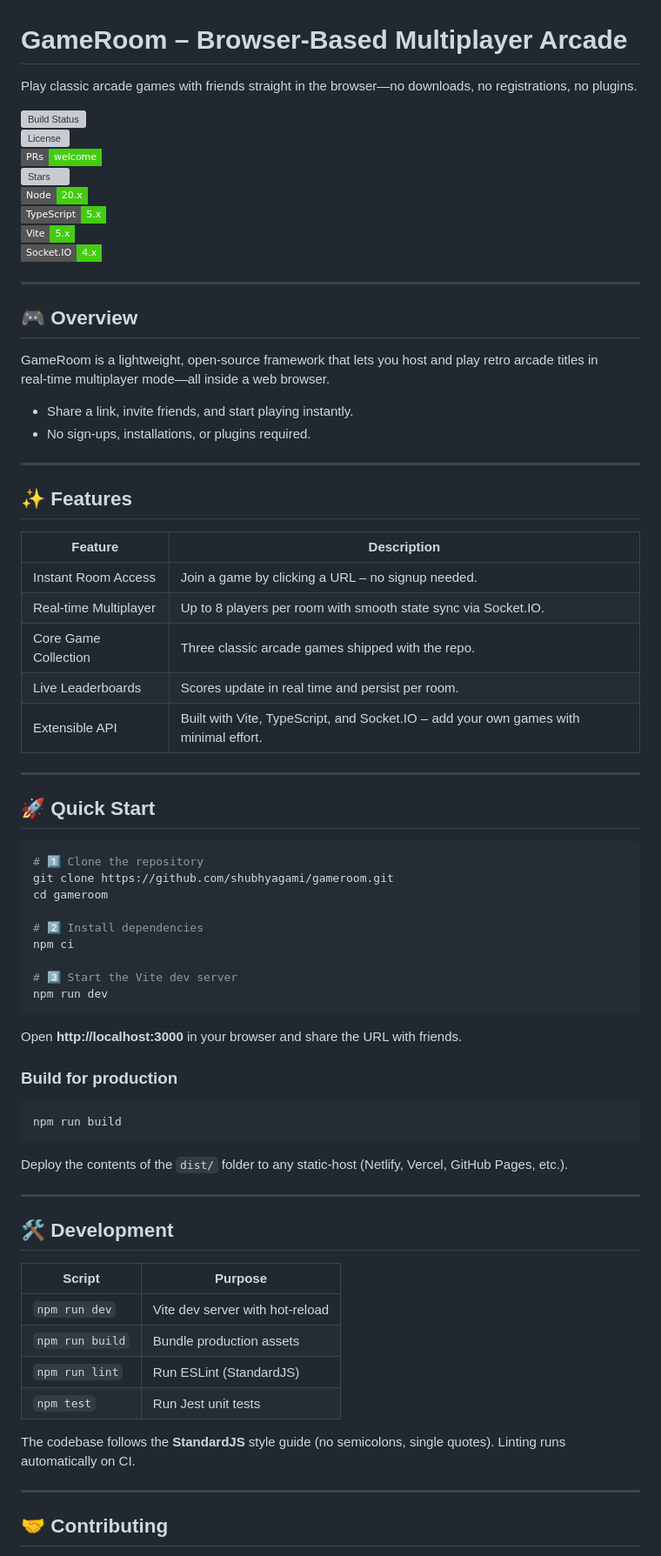
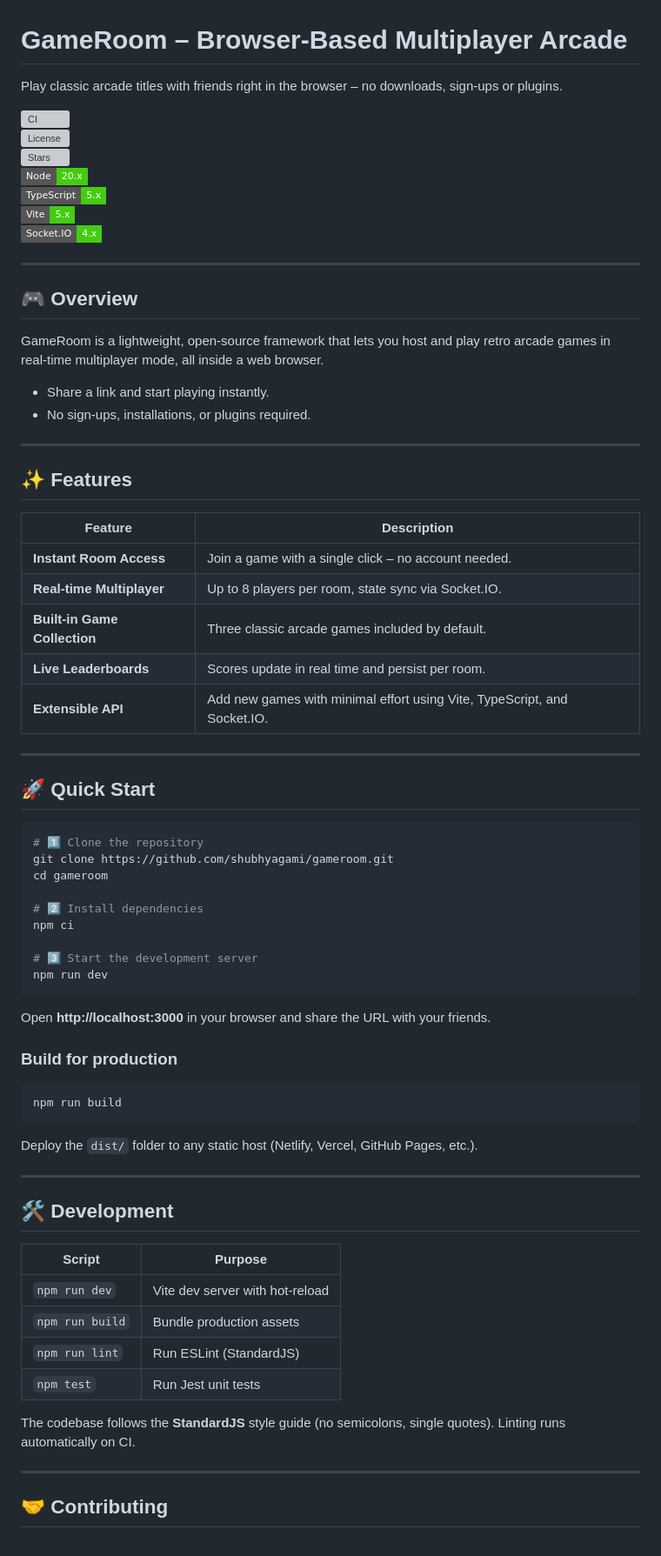
Before and after one commit to shubhyagami/gameroom, a Markdown page: README.md, the part around one of its changes. Shown at 87% size. Rendered like a GitHub page; badges without logos; grey boxes are pictures that could not be loaded.

Commit message:
docs: improve getting started bits

````diff
--- a/README.md
+++ b/README.md
@@ -1,37 +1,36 @@
 # GameRoom – Browser‑Based Multiplayer Arcade
 
-Play classic arcade games with friends straight in the browser—no downloads, no registrations, no plugins.
+Play classic arcade titles with friends right in the browser – no downloads, sign‑ups or plugins.
 
-![Build Status](https://img.shields.io/github/actions/workflow/status/shubhyagami/gameroom/ci.yml?branch=main&label=Build&style=flat-square)
+![CI](https://img.shields.io/github/actions/workflow/status/shubhyagami/gameroom/ci.yml?branch=main&label=Build&style=flat-square)
 ![License](https://img.shields.io/github/license/shubhyagami/gameroom?style=flat-square)
-![PRs Welcome](https://img.shields.io/badge/PRs-welcome-brightgreen?style=flat-square)
 ![Stars](https://img.shields.io/github/stars/shubhyagami/gameroom?style=social&label=%20Stars)
 ![Node](https://img.shields.io/badge/Node-20.x-brightgreen?style=flat-square)
 ![TypeScript](https://img.shields.io/badge/TypeScript-5.x-brightgreen?style=flat-square)
 ![Vite](https://img.shields.io/badge/Vite-5.x-brightgreen?style=flat-square)
 ![Socket.IO](https://img.shields.io/badge/Socket.IO-4.x-brightgreen?style=flat-square)
 
---------------------------------------------------------------------
+---
 
 ## 🎮 Overview
 
-GameRoom is a lightweight, open‑source framework that lets you host and play retro arcade titles in real‑time multiplayer mode—all inside a web browser.
-- Share a link, invite friends, and start playing instantly.
+GameRoom is a lightweight, open‑source framework that lets you host and play retro arcade games in real‑time multiplayer mode, all inside a web browser.
+- Share a link and start playing instantly.
 - No sign‑ups, installations, or plugins required.
 
---------------------------------------------------------------------
+---
 
 ## ✨ Features
 
 | Feature | Description |
-|---------|-------------|
-| Instant Room Access | Join a game by clicking a URL – no signup needed. |
-| Real‑time Multiplayer | Up to 8 players per room with smooth state sync via Socket.IO. |
-| Core Game Collection | Three classic arcade games shipped with the repo. |
-| Live Leaderboards | Scores update in real time and persist per room. |
-| Extensible API | Built with Vite, TypeScript, and Socket.IO – add your own games with minimal effort. |
+|---|---|
+| **Instant Room Access** | Join a game with a single click – no account needed. |
+| **Real‑time Multiplayer** | Up to 8 players per room, state sync via Socket.IO. |
+| **Built‑in Game Collection** | Three classic arcade games included by default. |
+| **Live Leaderboards** | Scores update in real time and persist per room. |
+| **Extensible API** | Add new games with minimal effort using Vite, TypeScript, and Socket.IO. |
 
---------------------------------------------------------------------
+---
 
 ## 🚀 Quick Start
 
@@ -43,11 +42,11 @@ cd gameroom
 # 2️⃣ Install dependencies
 npm ci
 
-# 3️⃣ Start the Vite dev server
+# 3️⃣ Start the development server
 npm run dev
 ```
 
-Open **http://localhost:3000** in your browser and share the URL with friends.
+Open **http://localhost:3000** in your browser and share the URL with your friends.
 
 ### Build for production
 
@@ -55,14 +54,14 @@ Open **http://localhost:3000** in your browser and share the URL with friends.
 npm run build
 ```
 
-Deploy the contents of the `dist/` folder to any static‑host (Netlify, Vercel, GitHub Pages, etc.).
+Deploy the `dist/` folder to any static host (Netlify, Vercel, GitHub Pages, etc.).
 
---------------------------------------------------------------------
+---
 
 ## 🛠️ Development
 
 | Script | Purpose |
-|---------|---------|
+|---|---|
 | `npm run dev` | Vite dev server with hot‑reload |
 | `npm run build` | Bundle production assets |
 | `npm run lint` | Run ESLint (StandardJS) |
@@ -70,7 +69,7 @@ Deploy the contents of the `dist/` folder to any static‑host (Netlify, Vercel,
 
 The codebase follows the **StandardJS** style guide (no semicolons, single quotes). Linting runs automatically on CI.
 
---------------------------------------------------------------------
+---
 
 ## 🤝 Contributing
 
````
Also changed, not shown: other parts of README.md (+9 -10 lines).
